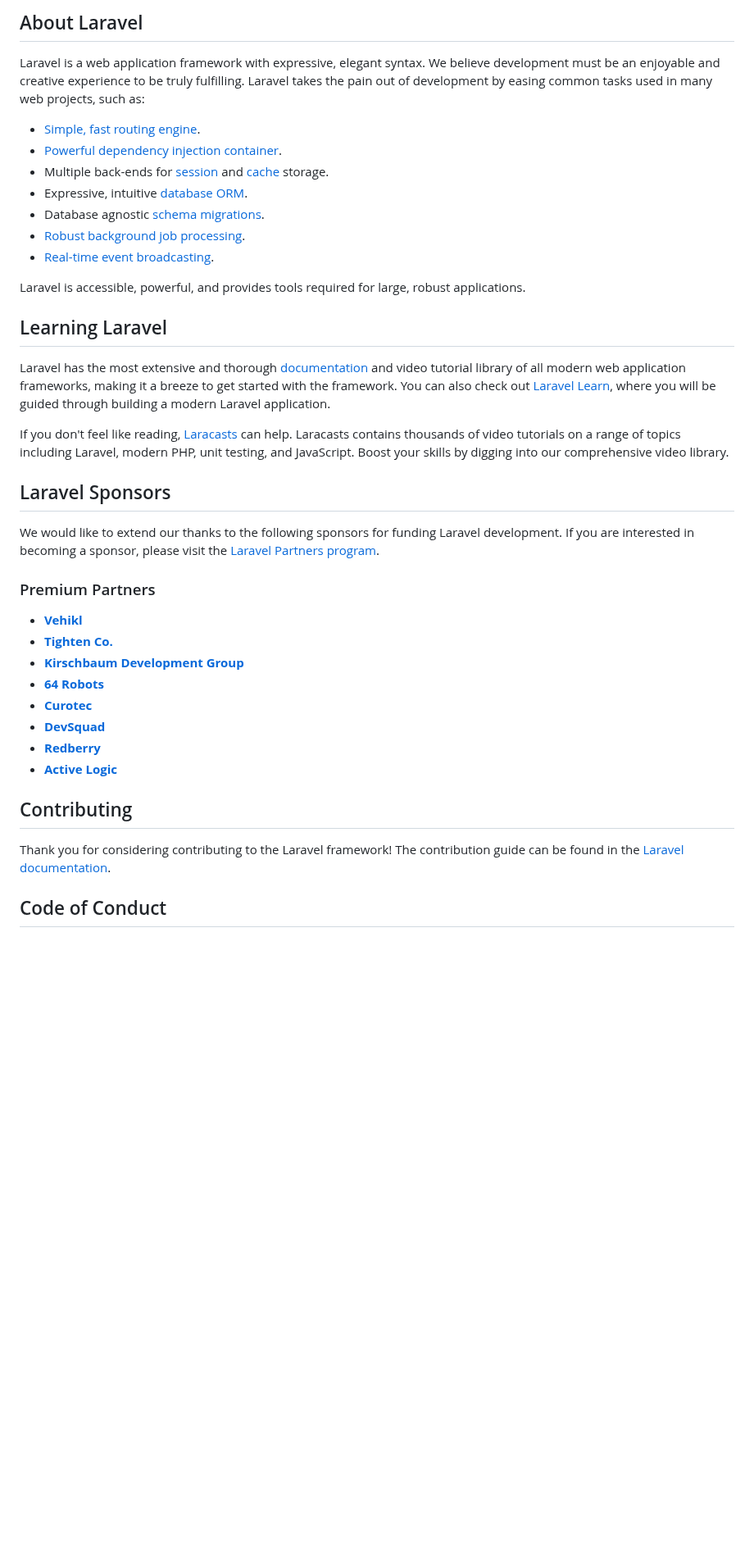
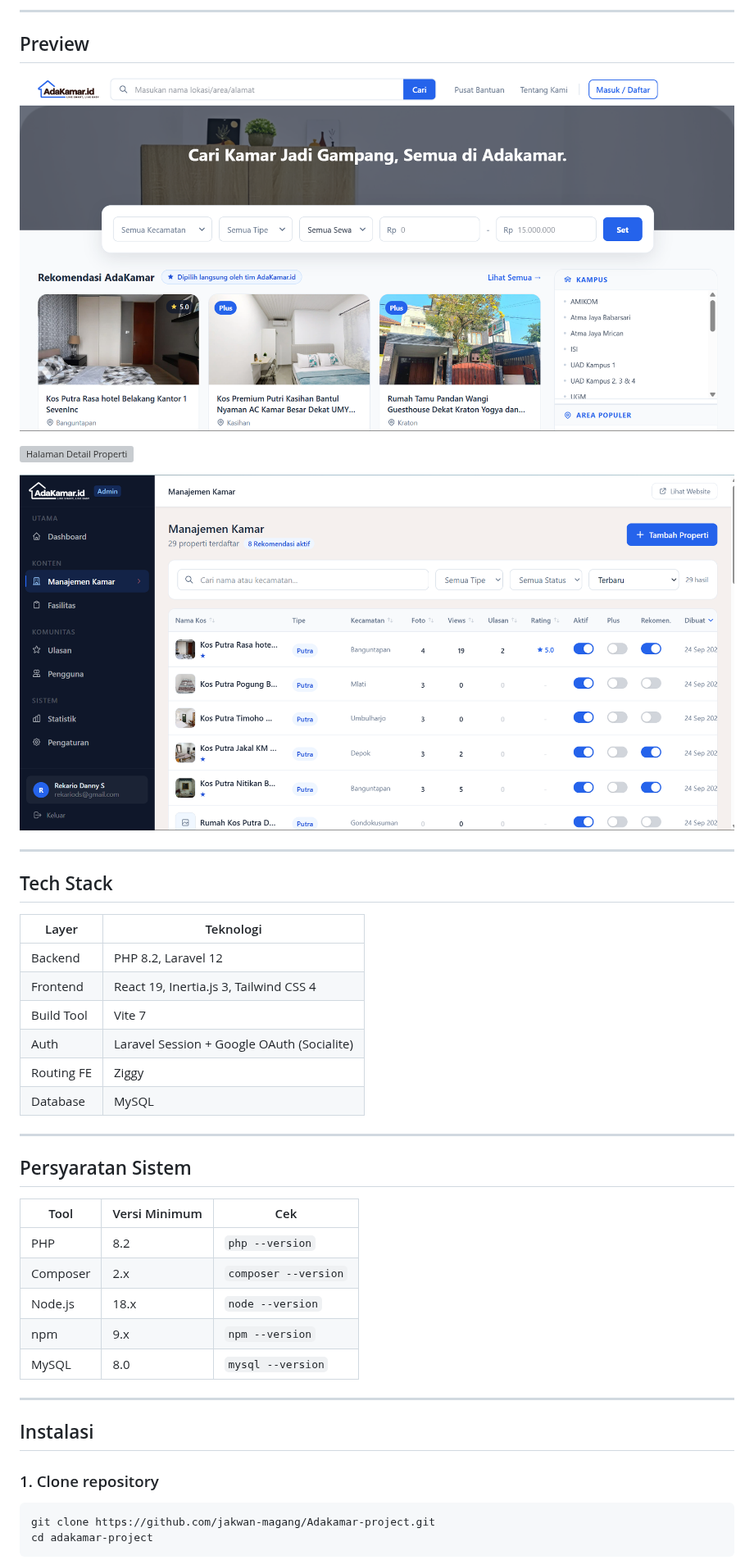
Before and after one commit to JakwanAja/Adakamarid-project, a Markdown page: README.md, the part around one of its changes. Shown at 82% size. Rendered like a GitHub page; pictures changed too: docs/dashboard.png (added), docs/landingpage.png (added); blank space fills up the shorter version; grey boxes are pictures that could not be loaded.

````diff
--- a/README.md
+++ b/README.md
@@ -9,42 +4,46 @@
 
-## About Laravel
+---
+## Preview
 
-Laravel is a web application framework with expressive, elegant syntax. We believe development must be an enjoyable and creative experience to be truly fulfilling. Laravel takes the pain out of development by easing common tasks used in many web projects, such as:
+![Halaman Utama AdaKamar](docs/landingpage.png)
 
-- [Simple, fast routing engine](https://laravel.com/docs/routing).
-- [Powerful dependency injection container](https://laravel.com/docs/container).
-- Multiple back-ends for [session](https://laravel.com/docs/session) and [cache](https://laravel.com/docs/cache) storage.
-- Expressive, intuitive [database ORM](https://laravel.com/docs/eloquent).
-- Database agnostic [schema migrations](https://laravel.com/docs/migrations).
-- [Robust background job processing](https://laravel.com/docs/queues).
-- [Real-time event broadcasting](https://laravel.com/docs/broadcasting).
+![Halaman Detail Properti](docs/detaillisting.png)
 
-Laravel is accessible, powerful, and provides tools required for large, robust applications.
+![Panel Admin](docs/dashboard.png)
 
-## Learning Laravel
+---
 
-Laravel has the most extensive and thorough [documentation](https://laravel.com/docs) and video tutorial library of all modern web application frameworks, making it a breeze to get started with the framework. You can also check out [Laravel Learn](https://laravel.com/learn), where you will be guided through building a modern Laravel application.
+## Tech Stack
 
-If you don't feel like reading, [Laracasts](https://laracasts.com) can help. Laracasts contains thousands of video tutorials on a range of topics including Laravel, modern PHP, unit testing, and JavaScript. Boost your skills by digging into our comprehensive video library.
+| Layer | Teknologi |
+|---|---|
+| Backend | PHP 8.2, Laravel 12 |
+| Frontend | React 19, Inertia.js 3, Tailwind CSS 4 |
+| Build Tool | Vite 7 |
+| Auth | Laravel Session + Google OAuth (Socialite) |
+| Routing FE | Ziggy |
+| Database | MySQL |
 
-## Laravel Sponsors
+---
 
-We would like to extend our thanks to the following sponsors for funding Laravel development. If you are interested in becoming a sponsor, please visit the [Laravel Partners program](https://partners.laravel.com).
+## Persyaratan Sistem
 
-### Premium Partners
+| Tool | Versi Minimum | Cek |
+|---|---|---|
+| PHP | 8.2 | `php --version` |
+| Composer | 2.x | `composer --version` |
+| Node.js | 18.x | `node --version` |
+| npm | 9.x | `npm --version` |
+| MySQL | 8.0 | `mysql --version` |
 
-- **[Vehikl](https://vehikl.com)**
-- **[Tighten Co.](https://tighten.co)**
-- **[Kirschbaum Development Group](https://kirschbaumdevelopment.com)**
-- **[64 Robots](https://64robots.com)**
-- **[Curotec](https://www.curotec.com/services/technologies/laravel)**
-- **[DevSquad](https://devsquad.com/hire-laravel-developers)**
-- **[Redberry](https://redberry.international/laravel-development)**
-- **[Active Logic](https://activelogic.com)**
+---
 
-## Contributing
+## Instalasi
 
-Thank you for considering contributing to the Laravel framework! The contribution guide can be found in the [Laravel documentation](https://laravel.com/docs/contributions).
+### 1. Clone repository
 
-## Code of Conduct
+```bash
+git clone https://github.com/jakwan-magang/Adakamar-project.git
+cd adakamar-project
+```
 
````
Also changed, not shown: other parts of README.md (+198 -12 lines), 1 other file.
